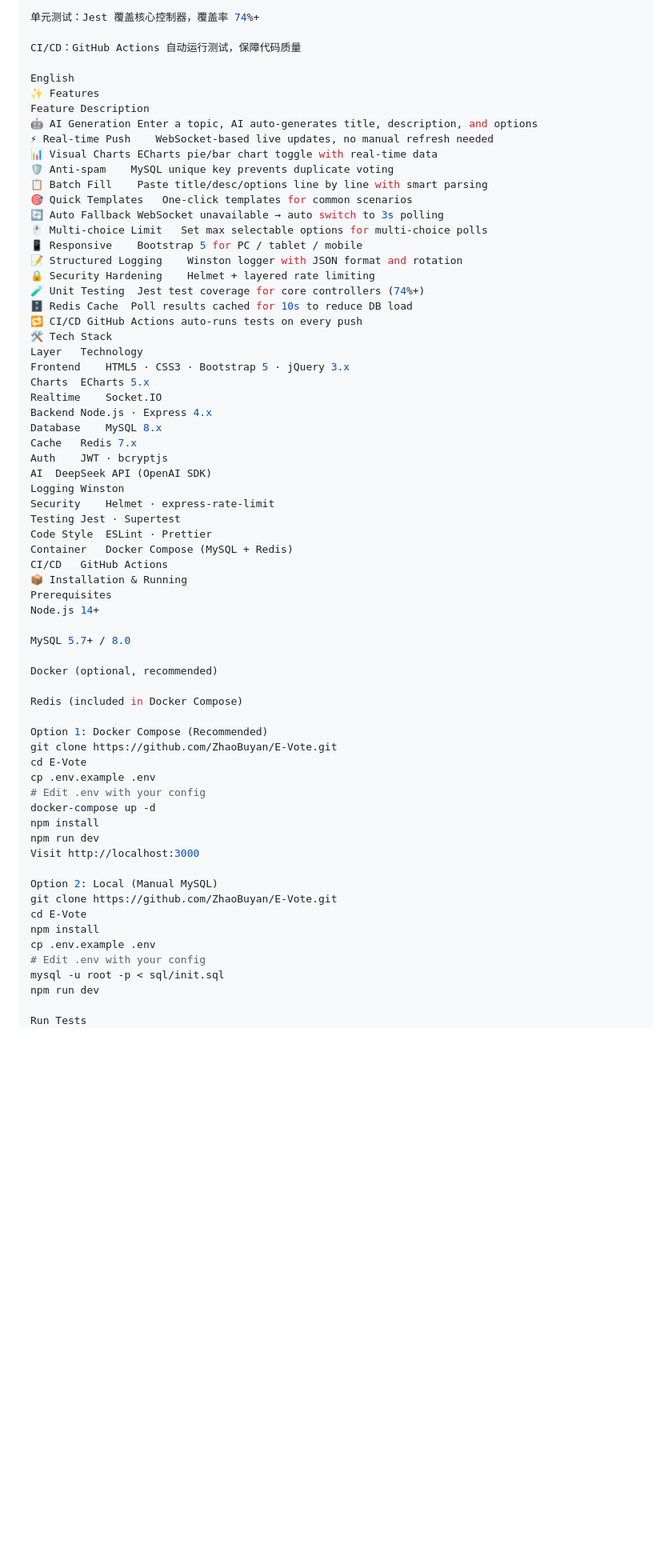
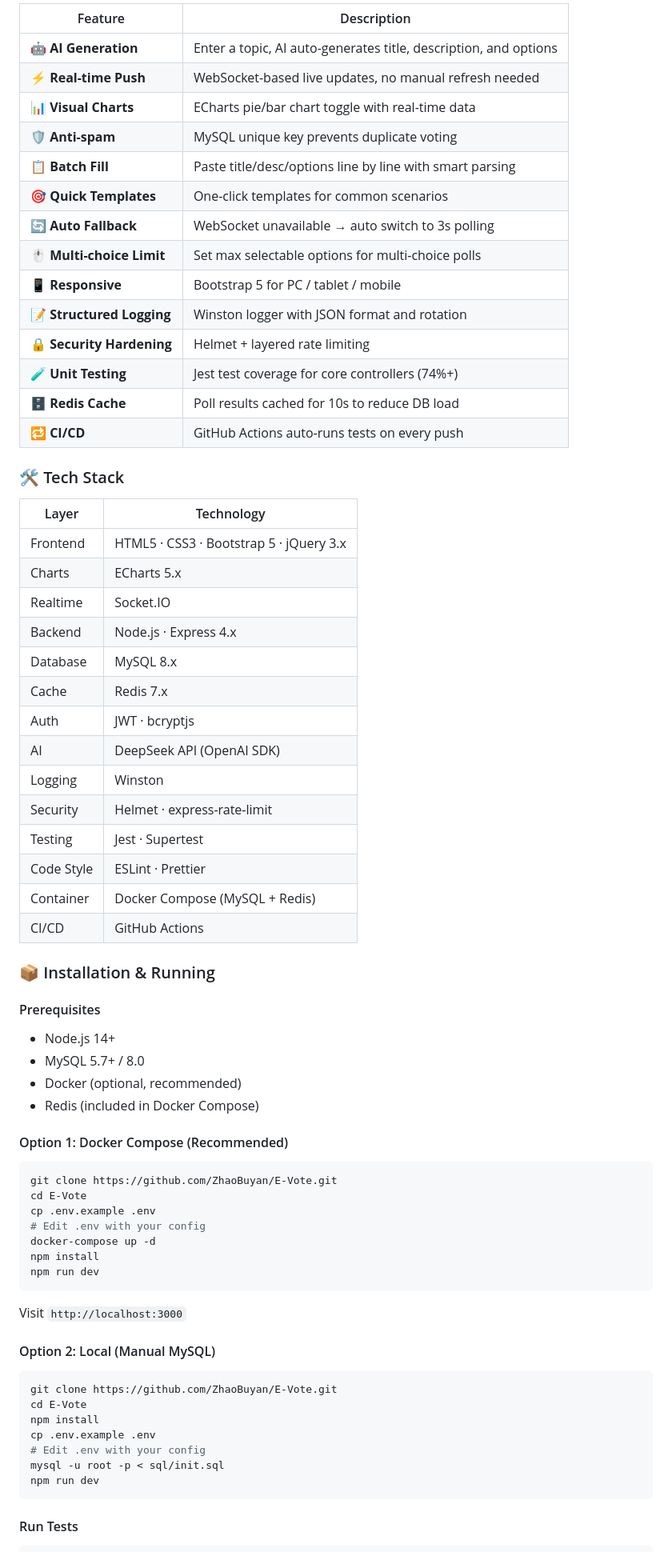
Before and after one commit to ZhaoBuyan/E-Vote, a Markdown page: README.md, the part around one of its changes. Shown at 80% size. GitHub-like rendering; blank space fills up the shorter version.

````diff
--- a/README.md
+++ b/README.md
@@ -179,52 +197,52 @@ AI 场景识别：根据主题自动识别“评选/满意度/活动”场景，
 
-单元测试：Jest 覆盖核心控制器，覆盖率 74%+
+| Feature                   | Description                                                      |
+| ------------------------- | ---------------------------------------------------------------- |
+| 🤖 **AI Generation**      | Enter a topic, AI auto-generates title, description, and options |
+| ⚡ **Real-time Push**     | WebSocket-based live updates, no manual refresh needed           |
+| 📊 **Visual Charts**      | ECharts pie/bar chart toggle with real-time data                 |
+| 🛡️ **Anti-spam**          | MySQL unique key prevents duplicate voting                       |
+| 📋 **Batch Fill**         | Paste title/desc/options line by line with smart parsing         |
+| 🎯 **Quick Templates**    | One-click templates for common scenarios                         |
+| 🔄 **Auto Fallback**      | WebSocket unavailable → auto switch to 3s polling                |
+| 🖱️ **Multi-choice Limit** | Set max selectable options for multi-choice polls                |
+| 📱 **Responsive**         | Bootstrap 5 for PC / tablet / mobile                             |
+| 📝 **Structured Logging** | Winston logger with JSON format and rotation                     |
+| 🔒 **Security Hardening** | Helmet + layered rate limiting                                   |
+| 🧪 **Unit Testing**       | Jest test coverage for core controllers (74%+)                   |
+| 🗄️ **Redis Cache**        | Poll results cached for 10s to reduce DB load                    |
+| 🔁 **CI/CD**              | GitHub Actions auto-runs tests on every push                     |
 
-CI/CD：GitHub Actions 自动运行测试，保障代码质量
+### 🛠️ Tech Stack
 
-English
-✨ Features
-Feature	Description
-🤖 AI Generation	Enter a topic, AI auto-generates title, description, and options
-⚡ Real-time Push	WebSocket-based live updates, no manual refresh needed
-📊 Visual Charts	ECharts pie/bar chart toggle with real-time data
-🛡️ Anti-spam	MySQL unique key prevents duplicate voting
-📋 Batch Fill	Paste title/desc/options line by line with smart parsing
-🎯 Quick Templates	One-click templates for common scenarios
-🔄 Auto Fallback	WebSocket unavailable → auto switch to 3s polling
-🖱️ Multi-choice Limit	Set max selectable options for multi-choice polls
-📱 Responsive	Bootstrap 5 for PC / tablet / mobile
-📝 Structured Logging	Winston logger with JSON format and rotation
-🔒 Security Hardening	Helmet + layered rate limiting
-🧪 Unit Testing	Jest test coverage for core controllers (74%+)
-🗄️ Redis Cache	Poll results cached for 10s to reduce DB load
-🔁 CI/CD	GitHub Actions auto-runs tests on every push
-🛠️ Tech Stack
-Layer	Technology
-Frontend	HTML5 · CSS3 · Bootstrap 5 · jQuery 3.x
-Charts	ECharts 5.x
-Realtime	Socket.IO
-Backend	Node.js · Express 4.x
-Database	MySQL 8.x
-Cache	Redis 7.x
-Auth	JWT · bcryptjs
-AI	DeepSeek API (OpenAI SDK)
-Logging	Winston
-Security	Helmet · express-rate-limit
-Testing	Jest · Supertest
-Code Style	ESLint · Prettier
-Container	Docker Compose (MySQL + Redis)
-CI/CD	GitHub Actions
-📦 Installation & Running
-Prerequisites
-Node.js 14+
+| Layer      | Technology                              |
+| ---------- | --------------------------------------- |
+| Frontend   | HTML5 · CSS3 · Bootstrap 5 · jQuery 3.x |
+| Charts     | ECharts 5.x                             |
+| Realtime   | Socket.IO                               |
+| Backend    | Node.js · Express 4.x                   |
+| Database   | MySQL 8.x                               |
+| Cache      | Redis 7.x                               |
+| Auth       | JWT · bcryptjs                          |
+| AI         | DeepSeek API (OpenAI SDK)               |
+| Logging    | Winston                                 |
+| Security   | Helmet · express-rate-limit             |
+| Testing    | Jest · Supertest                        |
+| Code Style | ESLint · Prettier                       |
+| Container  | Docker Compose (MySQL + Redis)          |
+| CI/CD      | GitHub Actions                          |
 
-MySQL 5.7+ / 8.0
+### 📦 Installation & Running
 
-Docker (optional, recommended)
+#### Prerequisites
 
-Redis (included in Docker Compose)
+- Node.js 14+
+- MySQL 5.7+ / 8.0
+- Docker (optional, recommended)
+- Redis (included in Docker Compose)
 
-Option 1: Docker Compose (Recommended)
+#### Option 1: Docker Compose (Recommended)
+
+```bash
 git clone https://github.com/ZhaoBuyan/E-Vote.git
 cd E-Vote
 cp .env.example .env
@@ -232,9 +250,13 @@ cp .env.example .env
 docker-compose up -d
 npm install
 npm run dev
-Visit http://localhost:3000
+```
 
-Option 2: Local (Manual MySQL)
+Visit `http://localhost:3000`
+
+#### Option 2: Local (Manual MySQL)
+
+```bash
 git clone https://github.com/ZhaoBuyan/E-Vote.git
 cd E-Vote
 npm install
@@ -242,6 +264,9 @@ cp .env.example .env
 # Edit .env with your config
 mysql -u root -p < sql/init.sql
 npm run dev
+```
 
-Run Tests
+#### Run Tests
+
+```bash
 npm test
````
Also changed, not shown: other parts of README.md (+102 -88 lines), CONTRIBUTING.md (+1 -5 lines).
